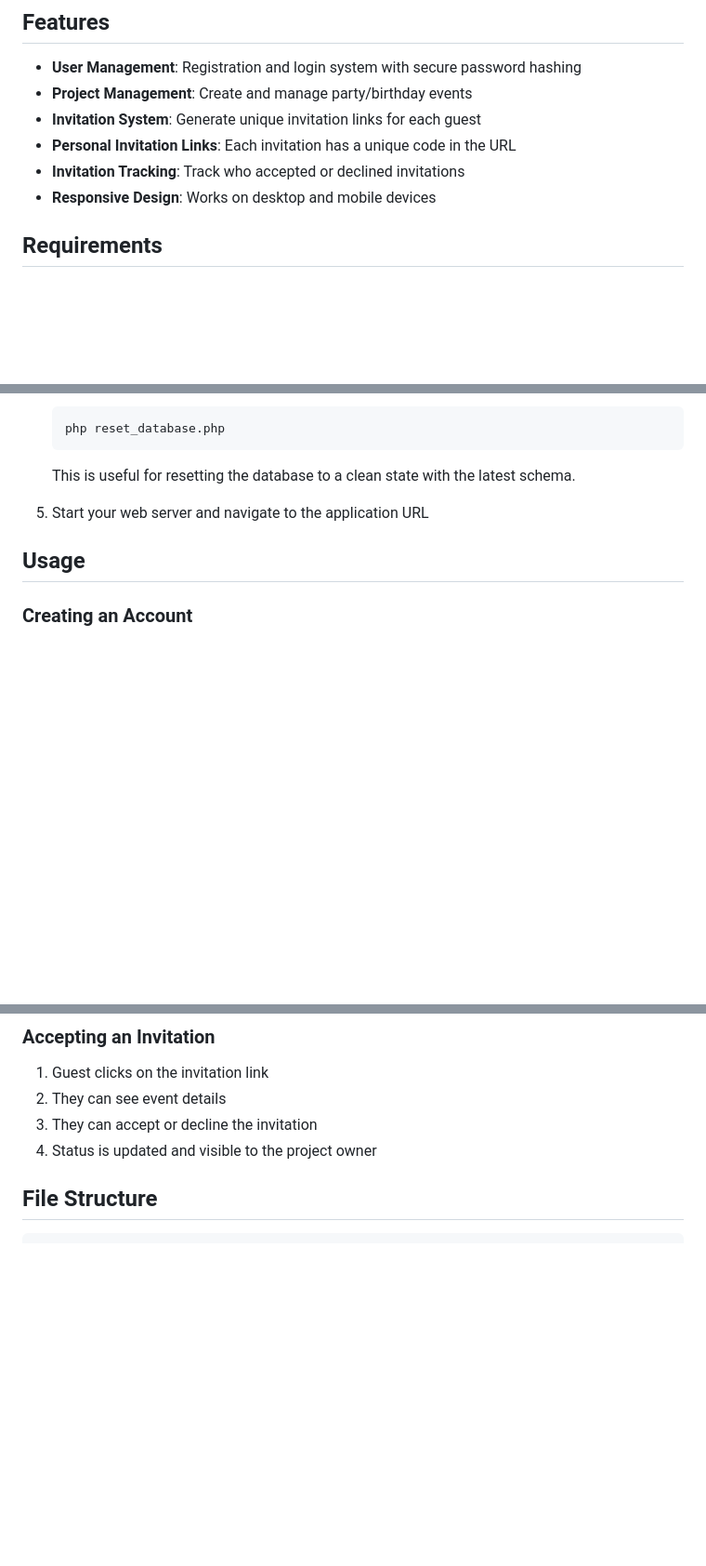
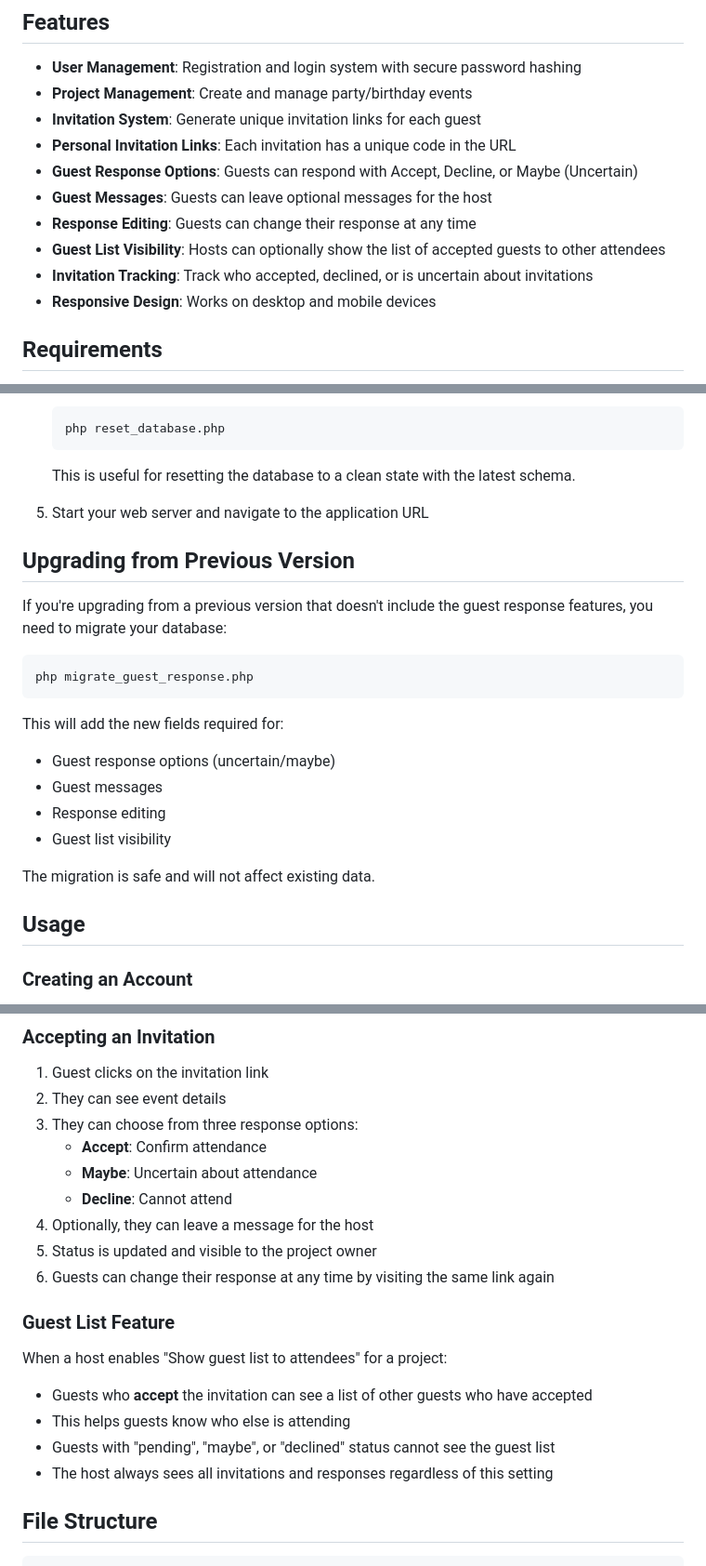
Before and after one commit to adrienchanove/shiny-octo-birthday, a Markdown page: README.md, 3 parts joined by grey strips. Shown at 93% size. GitHub-like rendering; blank space fills up the shorter version.

Commit message:
Add documentation and update README for guest response features
Co-authored-by: adrienchanove <68543395+adrienchanove@users.noreply.github.com>

````diff
--- a/README.md
+++ b/README.md
@@ -9,7 +9,11 @@ A PHP web-based application to manage parties and birthdays with MySQL database.
 - **Project Management**: Create and manage party/birthday events
 - **Invitation System**: Generate unique invitation links for each guest
 - **Personal Invitation Links**: Each invitation has a unique code in the URL
-- **Invitation Tracking**: Track who accepted or declined invitations
+- **Guest Response Options**: Guests can respond with Accept, Decline, or Maybe (Uncertain)
+- **Guest Messages**: Guests can leave optional messages for the host
+- **Response Editing**: Guests can change their response at any time
+- **Guest List Visibility**: Hosts can optionally show the list of accepted guests to other attendees
+- **Invitation Tracking**: Track who accepted, declined, or is uncertain about invitations
 - **Responsive Design**: Works on desktop and mobile devices
 
 ## Requirements
@@ -62,7 +66,23 @@ A PHP web-based application to manage parties and birthdays with MySQL database.
 
    This is useful for resetting the database to a clean state with the latest schema.
 
-6. Start your web server and navigate to the application URL
+5. Start your web server and navigate to the application URL
+
+## Upgrading from Previous Version
+
+If you're upgrading from a previous version that doesn't include the guest response features, you need to migrate your database:
+
+```bash
+php migrate_guest_response.php
+```
+
+This will add the new fields required for:
+- Guest response options (uncertain/maybe)
+- Guest messages
+- Response editing
+- Guest list visibility
+
+The migration is safe and will not affect existing data.
 
 ## Usage
 
@@ -104,8 +125,20 @@ Each invitation link contains:
 ### Accepting an Invitation
 1. Guest clicks on the invitation link
 2. They can see event details
-3. They can accept or decline the invitation
-4. Status is updated and visible to the project owner
+3. They can choose from three response options:
+   - **Accept**: Confirm attendance
+   - **Maybe**: Uncertain about attendance
+   - **Decline**: Cannot attend
+4. Optionally, they can leave a message for the host
+5. Status is updated and visible to the project owner
+6. Guests can change their response at any time by visiting the same link again
+
+### Guest List Feature
+When a host enables "Show guest list to attendees" for a project:
+- Guests who **accept** the invitation can see a list of other guests who have accepted
+- This helps guests know who else is attending
+- Guests with "pending", "maybe", or "declined" status cannot see the guest list
+- The host always sees all invitations and responses regardless of this setting
 
 ## File Structure
 
````
Also changed, not shown: other parts of README.md (+6 -1 lines), GUEST_RESPONSE_TESTING.md (added, +314 -0 lines).
